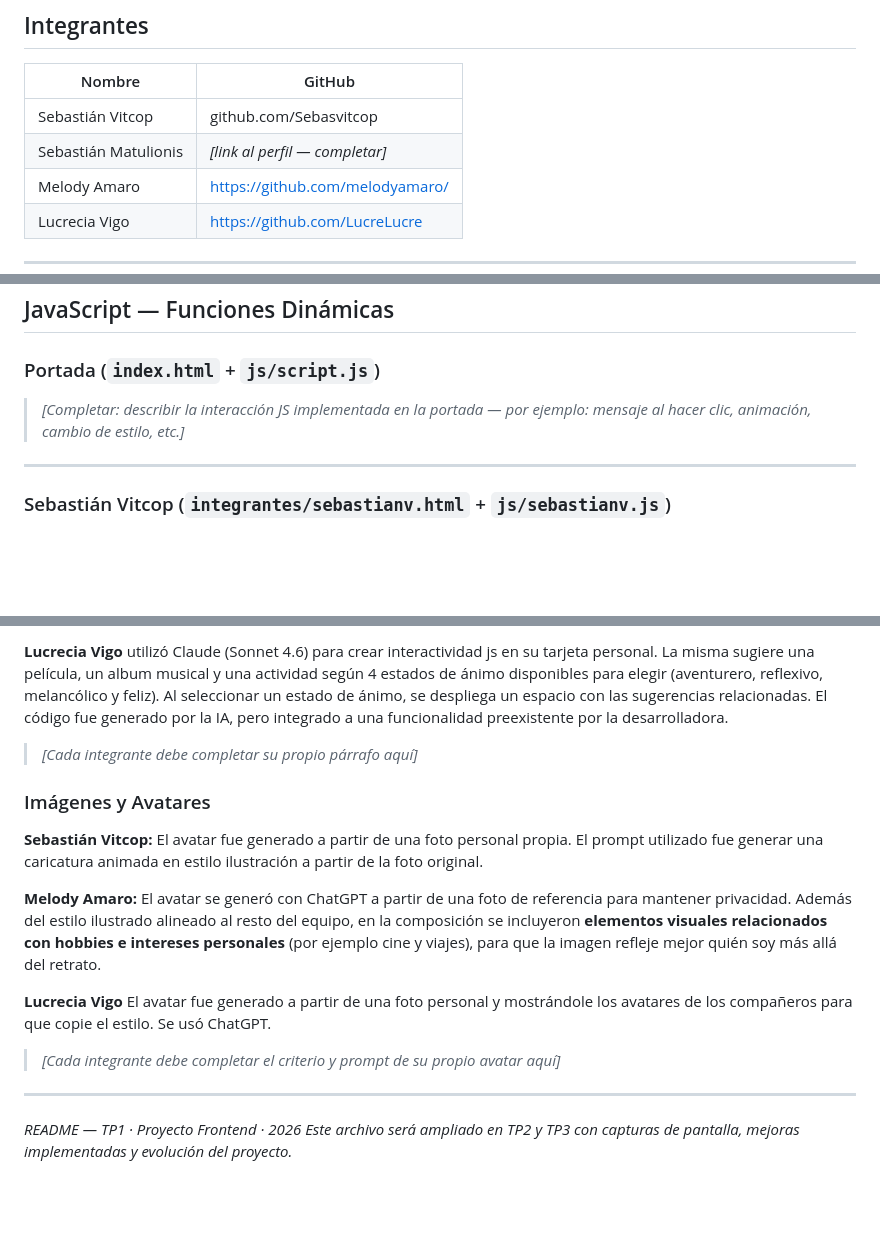
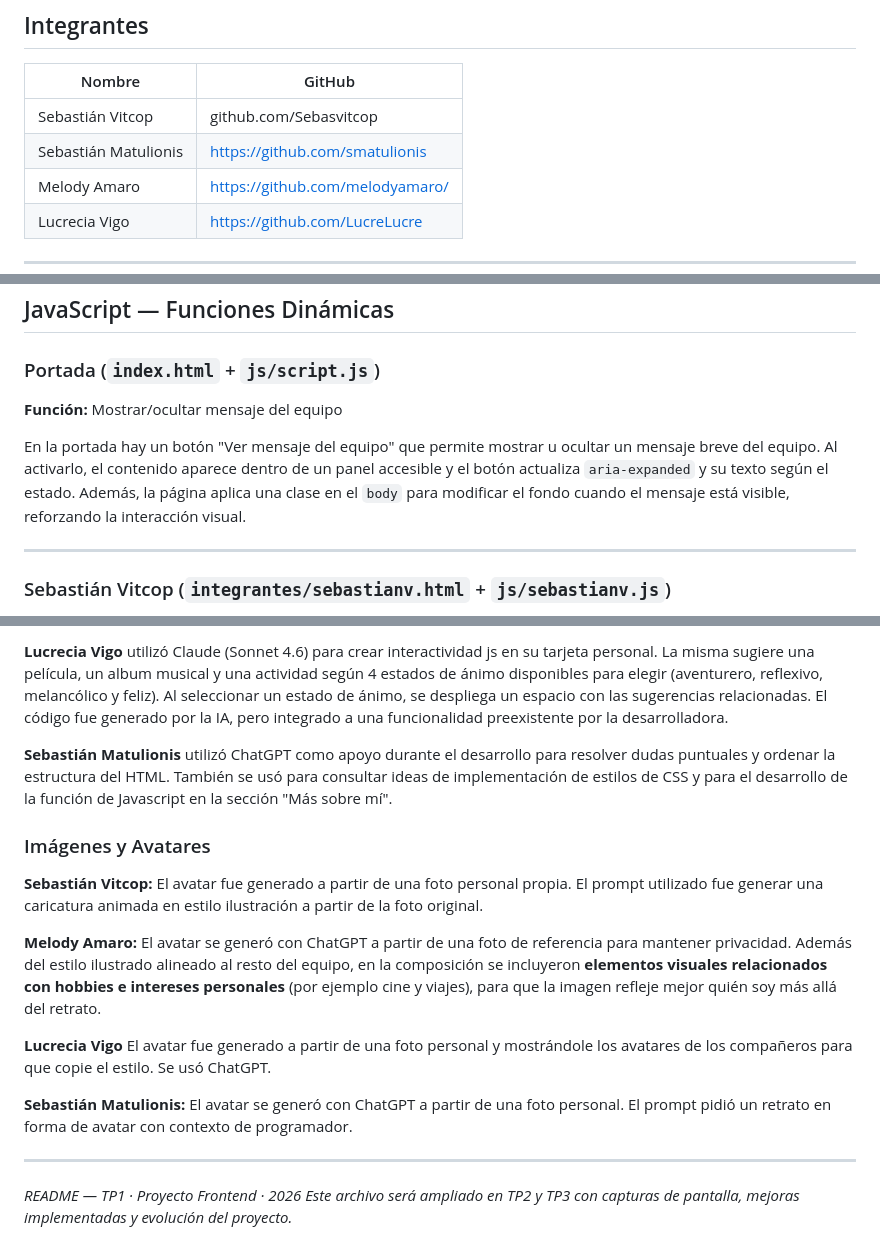
Before and after one commit to smatulionis/Frontend_TP1, a Markdown page: README.md, 3 parts joined by grey strips. Rendered like a GitHub page; blank space fills up the shorter version.

```diff
--- a/README.md
+++ b/README.md
@@ -15,7 +15,7 @@ Este trabajo práctico corresponde a la materia Frontend de la Tecnicatura Super
 | Nombre | GitHub |
 |---|---|
 | Sebastián Vitcop | github.com/Sebasvitcop |
-| Sebastián Matulionis | _[link al perfil — completar]_ |
+| Sebastián Matulionis | https://github.com/smatulionis |
 | Melody Amaro | https://github.com/melodyamaro/ |
 | Lucrecia Vigo | https://github.com/LucreLucre |
 
@@ -106,7 +106,9 @@ No se utiliza ninguna librería de iconos externa. Las imágenes de perfil de ca
 
 ### Portada (`index.html` + `js/script.js`)
 
-> _[Completar: describir la interacción JS implementada en la portada — por ejemplo: mensaje al hacer clic, animación, cambio de estilo, etc.]_
+**Función:** Mostrar/ocultar mensaje del equipo
+
+En la portada hay un botón "Ver mensaje del equipo" que permite mostrar u ocultar un mensaje breve del equipo. Al activarlo, el contenido aparece dentro de un panel accesible y el botón actualiza `aria-expanded` y su texto según el estado. Además, la página aplica una clase en el `body` para modificar el fondo cuando el mensaje está visible, reforzando la interacción visual.
 
 ---
 
@@ -179,7 +183,7 @@ Muestra 4 opciones de estado de ánimo (aventurero, reflexivo, melancólico y fe
 
 **Lucrecia Vigo** utilizó Claude (Sonnet 4.6) para crear interactividad js en su tarjeta personal. La misma sugiere una película, un album musical y una actividad según 4 estados de ánimo disponibles para elegir (aventurero, reflexivo, melancólico y feliz). Al seleccionar un estado de ánimo, se despliega un espacio con las sugerencias relacionadas. El código fue generado por la IA, pero integrado a una funcionalidad preexistente por la desarrolladora.
 
-> _[Cada integrante debe completar su propio párrafo aquí]_
+**Sebastián Matulionis** utilizó ChatGPT como apoyo durante el desarrollo para resolver dudas puntuales y ordenar la estructura del HTML. También se usó para consultar ideas de implementación de estilos de CSS y para el desarrollo de la función de Javascript en la sección "Más sobre mí".
 
 ### Imágenes y Avatares
 
@@ -189,7 +193,7 @@ Muestra 4 opciones de estado de ánimo (aventurero, reflexivo, melancólico y fe
 
 **Lucrecia Vigo** El avatar fue generado a partir de una foto personal y mostrándole los avatares de los compañeros para que copie el estilo. Se usó ChatGPT.
 
-> _[Cada integrante debe completar el criterio y prompt de su propio avatar aquí]_
+**Sebastián Matulionis:** El avatar se generó con ChatGPT a partir de una foto personal. El prompt pidió un retrato en forma de avatar con contexto de programador.
 
 ---
 
```
Also changed, not shown: other parts of README.md (+3 -1 lines).
